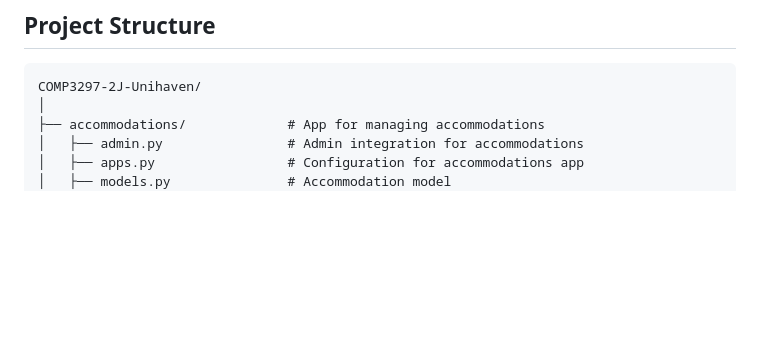
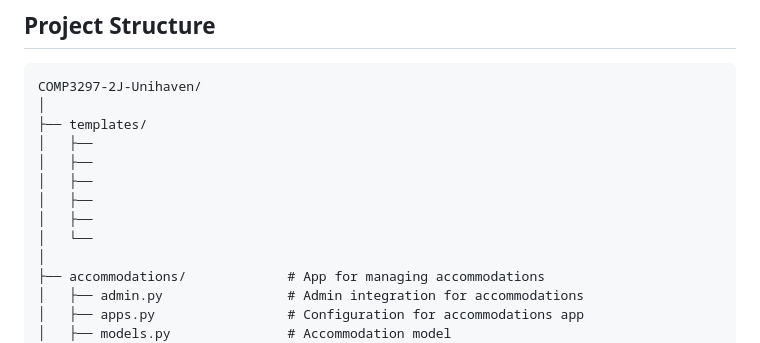
Before and after one commit to Cyctes-X/COMP3297-2J-Unihaven, a Markdown page: README.md, the part around the change. Rendered like a GitHub page; blank space fills up the shorter version.

````diff
--- a/README.md
+++ b/README.md
@@ -33,6 +33,14 @@ UniHaven is a web-based accommodation platform designed specifically for HKU stu
 ## **Project Structure**
 ```
 COMP3297-2J-Unihaven/
+│
+├── templates/
+│   ├──
+│   ├──
+│   ├──
+│   ├──
+│   ├──
+│   └──
 │
 ├── accommodations/             # App for managing accommodations
 │   ├── admin.py                # Admin integration for accommodations
````
